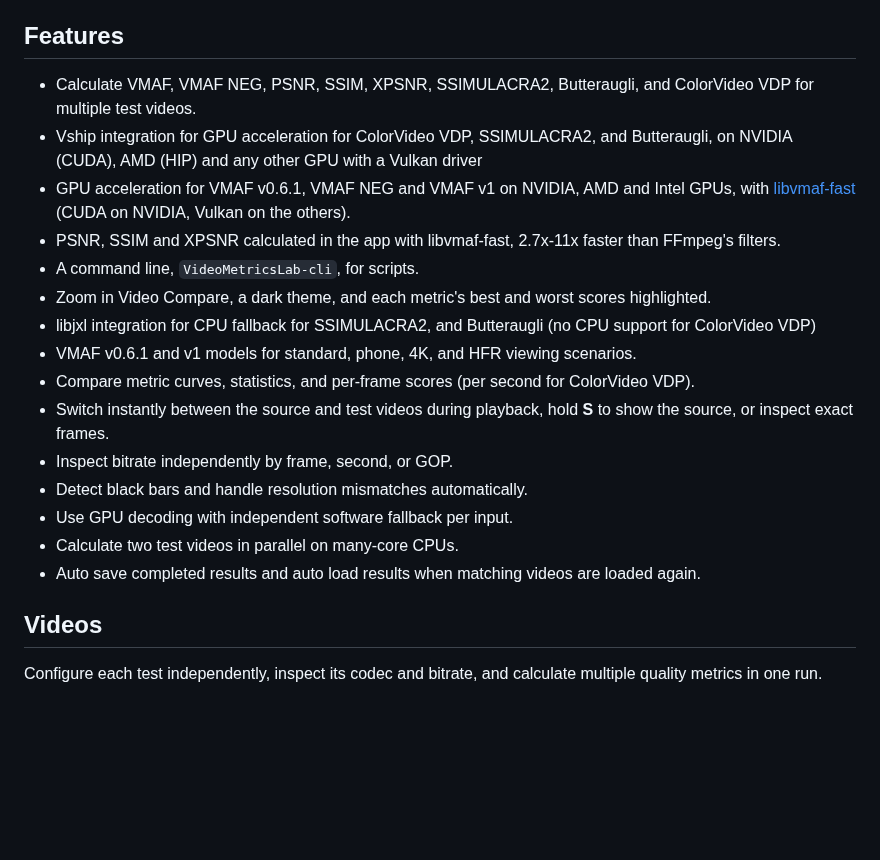
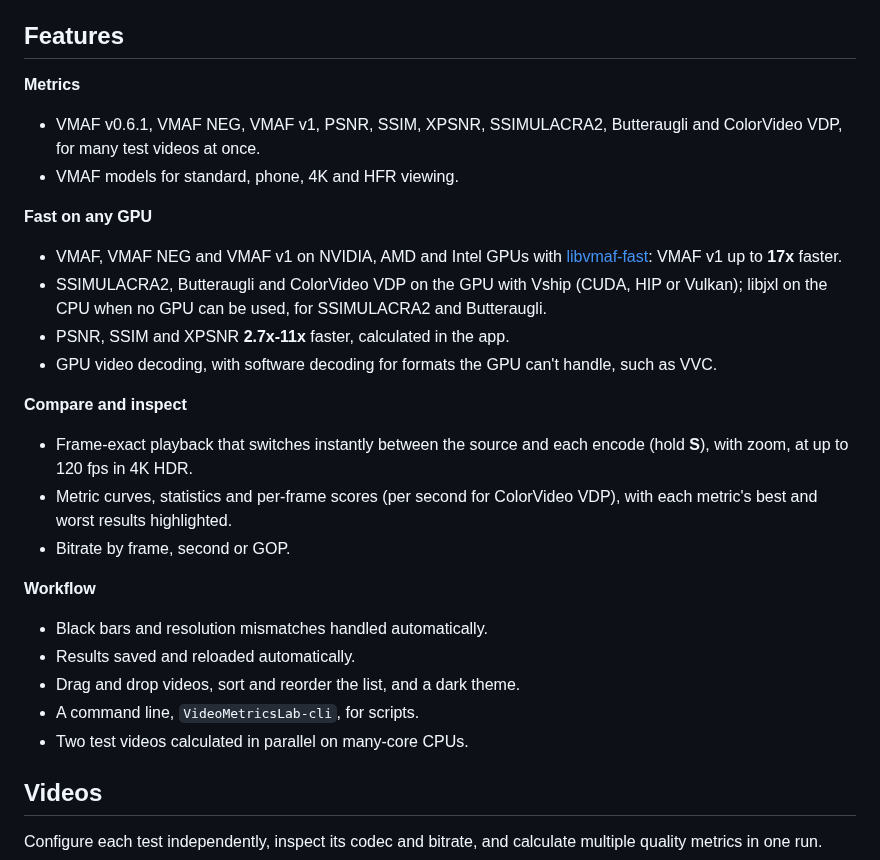
Before and after one commit to 4KVCD/VideoMetricsLab, a Markdown page: README.md, the part around the change. Rendered like a GitHub page; blank space fills up the shorter version.

Commit message:
docs(readme): the features section grouped -- metrics, GPU speed, compare and inspect, workflow -- with v2.0's gains first
Text as Brian approved it (2026-10-09). Nothing from the old list is
dropped; the speed-ups are the changelog's (v1.4 against v2.0), and Video
Compare's 120 fps 4K HDR playback is measured with VideoQ's set.

Co-Authored-By: Claude Opus 5.5 <noreply@anthropic.com>

```diff
--- a/README.md
+++ b/README.md
@@ -6,21 +6,27 @@ New in v2.0: VMAF, VMAF NEG and VMAF v1 on any GPU (NVIDIA, AMD or Intel), PSNR,
 
 ## Features
 
-- Calculate VMAF, VMAF NEG, PSNR, SSIM, XPSNR, SSIMULACRA2, Butteraugli, and ColorVideo VDP for multiple test videos.
-- Vship integration for GPU acceleration for ColorVideo VDP, SSIMULACRA2, and Butteraugli, on NVIDIA (CUDA), AMD (HIP) and any other GPU with a Vulkan driver
-- GPU acceleration for VMAF v0.6.1, VMAF NEG and VMAF v1 on NVIDIA, AMD and Intel GPUs, with [libvmaf-fast](https://github.com/4KVCD/libvmaf-fast) (CUDA on NVIDIA, Vulkan on the others).
-- PSNR, SSIM and XPSNR calculated in the app with libvmaf-fast, 2.7x-11x faster than FFmpeg's filters.
+**Metrics**
+- VMAF v0.6.1, VMAF NEG, VMAF v1, PSNR, SSIM, XPSNR, SSIMULACRA2, Butteraugli and ColorVideo VDP, for many test videos at once.
+- VMAF models for standard, phone, 4K and HFR viewing.
+
+**Fast on any GPU**
+- VMAF, VMAF NEG and VMAF v1 on NVIDIA, AMD and Intel GPUs with [libvmaf-fast](https://github.com/4KVCD/libvmaf-fast): VMAF v1 up to **17x** faster.
+- SSIMULACRA2, Butteraugli and ColorVideo VDP on the GPU with Vship (CUDA, HIP or Vulkan); libjxl on the CPU when no GPU can be used, for SSIMULACRA2 and Butteraugli.
+- PSNR, SSIM and XPSNR **2.7x-11x** faster, calculated in the app.
+- GPU video decoding, with software decoding for formats the GPU can't handle, such as VVC.
+
+**Compare and inspect**
+- Frame-exact playback that switches instantly between the source and each encode (hold **S**), with zoom, at up to 120 fps in 4K HDR.
+- Metric curves, statistics and per-frame scores (per second for ColorVideo VDP), with each metric's best and worst results highlighted.
+- Bitrate by frame, second or GOP.
+
+**Workflow**
+- Black bars and resolution mismatches handled automatically.
+- Results saved and reloaded automatically.
+- Drag and drop videos, sort and reorder the list, and a dark theme.
 - A command line, `VideoMetricsLab-cli`, for scripts.
-- Zoom in Video Compare, a dark theme, and each metric's best and worst scores highlighted.
-- libjxl integration for CPU fallback for SSIMULACRA2, and Butteraugli (no CPU support for ColorVideo VDP)
-- VMAF v0.6.1 and v1 models for standard, phone, 4K, and HFR viewing scenarios.
-- Compare metric curves, statistics, and per-frame scores (per second for ColorVideo VDP).
-- Switch instantly between the source and test videos during playback, hold **S** to show the source, or inspect exact frames.
-- Inspect bitrate independently by frame, second, or GOP.
-- Detect black bars and handle resolution mismatches automatically.
-- Use GPU decoding with independent software fallback per input.
-- Calculate two test videos in parallel on many-core CPUs.
-- Auto save completed results and auto load results when matching videos are loaded again.
+- Two test videos calculated in parallel on many-core CPUs.
 
 ## Videos
 
```
